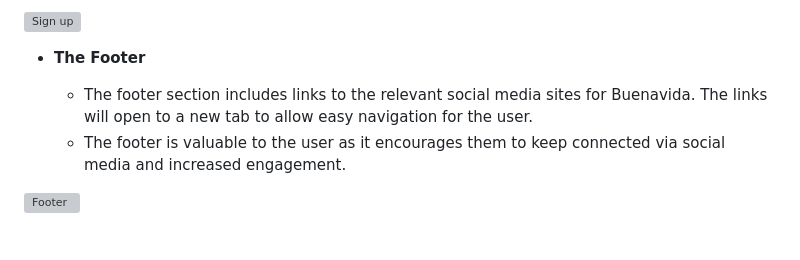
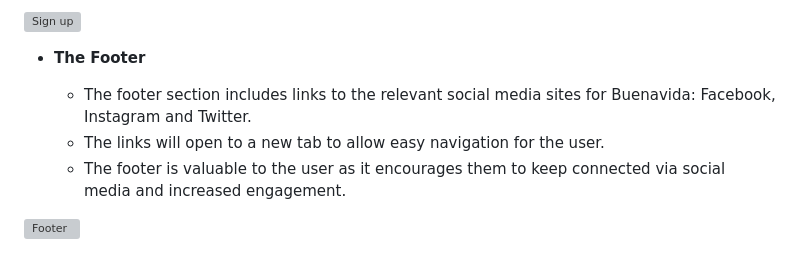
Before and after one commit to solegarciacoach/project-1-buenavida, a Markdown page: README.md, the part around the change. Drawn GitHub-style; grey boxes are pictures that could not be loaded.

Commit message:
added twitter as social networks in footer in README.md file

```diff
--- a/README.md
+++ b/README.md
@@ -57,7 +57,8 @@ The website aims to convert users into masterclass participants.
 
 - __The Footer__
 
-  - The footer section includes links to the relevant social media sites for Buenavida. The links will open to a new tab to allow easy navigation for the user.
+  - The footer section includes links to the relevant social media sites for Buenavida: Facebook, Instagram and Twitter.
+  - The links will open to a new tab to allow easy navigation for the user.
   - The footer is valuable to the user as it encourages them to keep connected via social media and increased engagement.
 
 ![Footer](https://github.com/lucyrush/readme-template/blob/master/media/love_running_footer.png)
```
